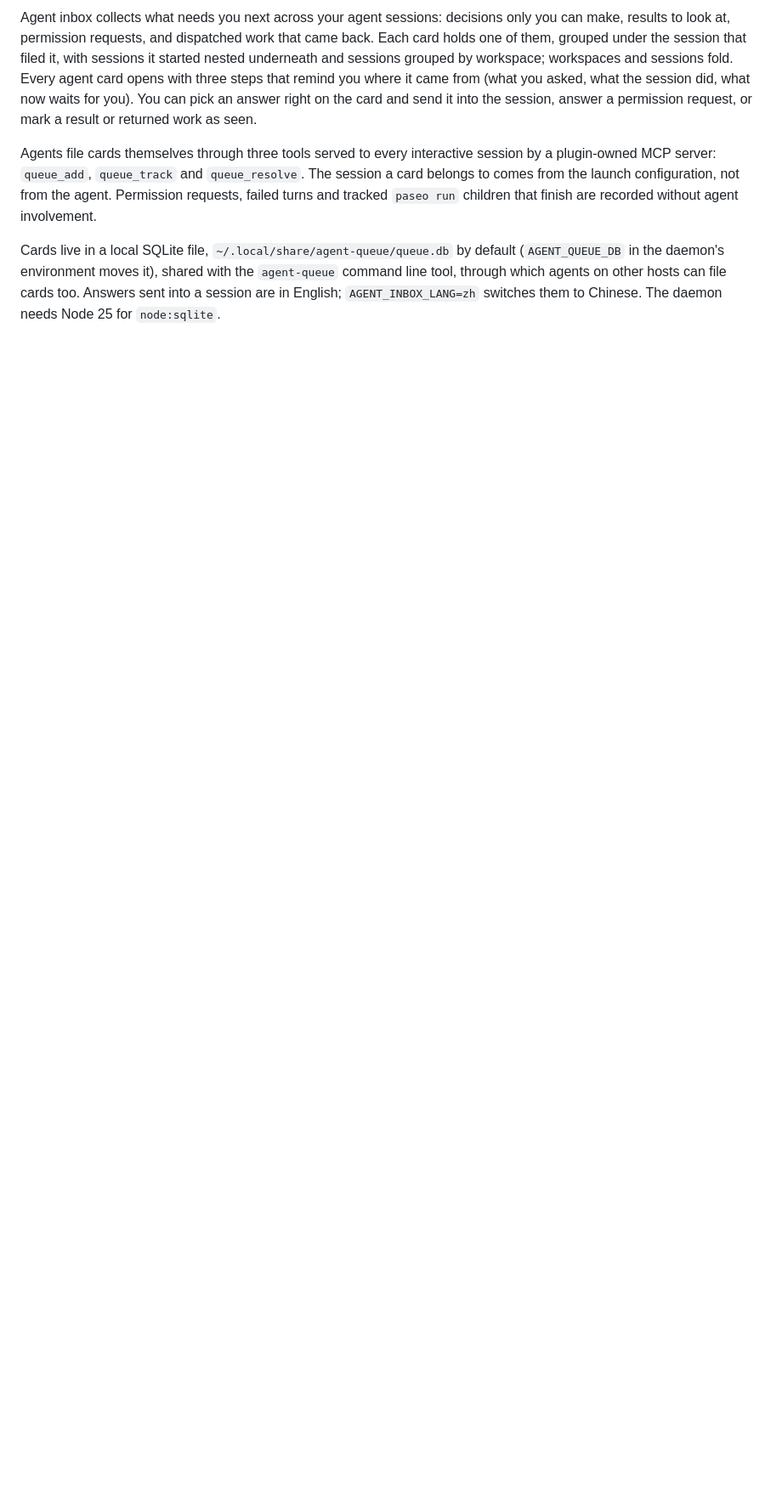
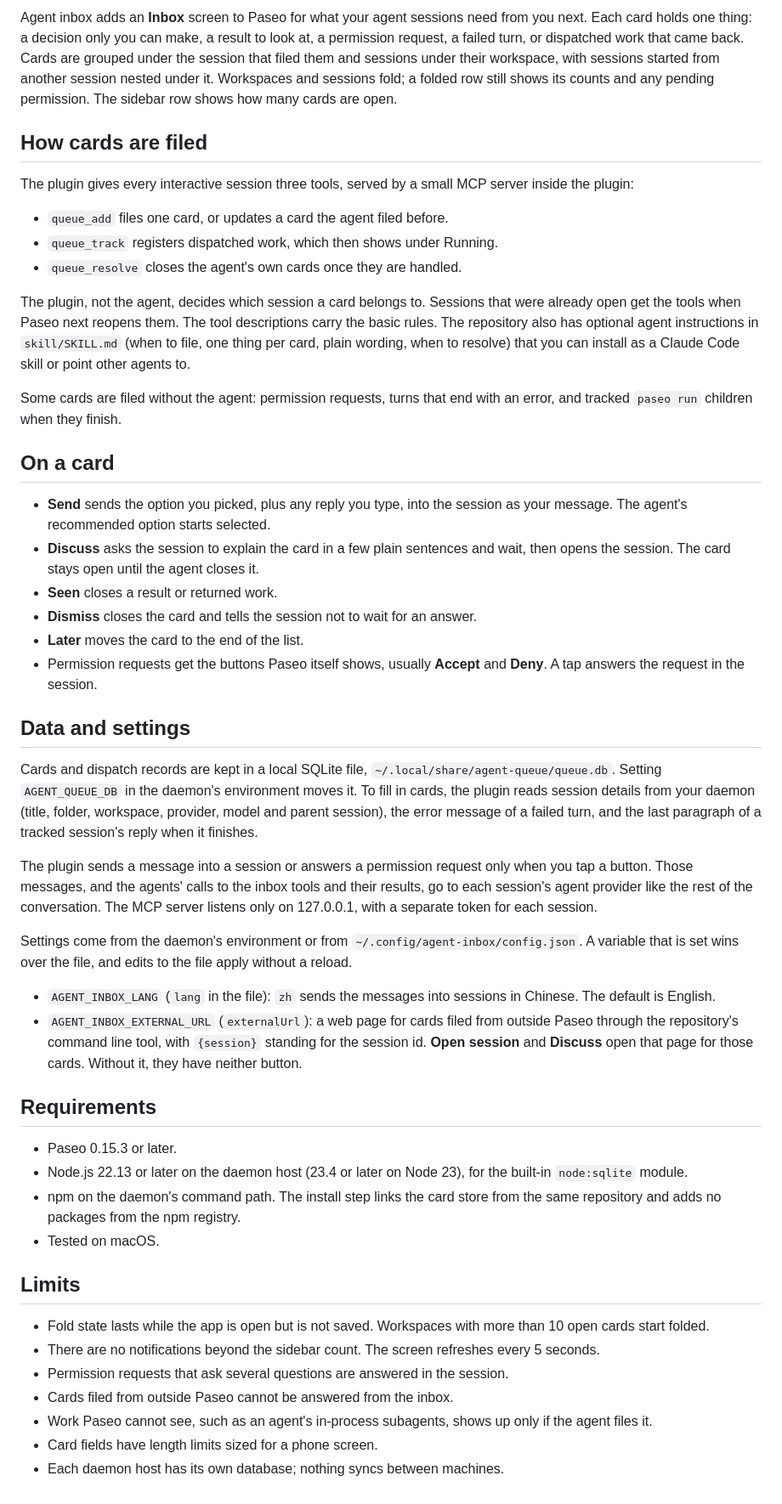
Before and after one commit to SizhuangHe/paseo-agent-inbox, a Markdown page: paseo-plugin/OVERVIEW.md, the part around the change. Shown at 85% size. GitHub-like rendering; blank space fills up the shorter version.

Commit message:
Prepare the registry listing
- OVERVIEW.md: rewritten for the listing page, covering what the inbox
  shows, how agents file cards, the card actions, what the plugin reads,
  stores and sends, its settings, requirements and limits.
- Screenshots move from docs/screenshots to paseo-plugin/assets and are
  declared as manifest media, so the registry serves them from the
  reviewed commit.
- Node floor: the plugin needs node:sqlite without a flag, which Node
  has from 22.13 (and 23.4 on Node 23). The test suite and the compiled
  plugin run on 22.13.0; core's engines field and the README now say so.
  The CLI and tests keep the root engines field (Node 25).
- README: the Git build step, and where data goes when the plugin sends
  messages into sessions.

Co-Authored-By: Claude Opus 5.5 <noreply@anthropic.com>

```diff
--- a/paseo-plugin/OVERVIEW.md
+++ b/paseo-plugin/OVERVIEW.md
@@ -1,5 +1,50 @@
-Agent inbox collects what needs you next across your agent sessions: decisions only you can make, results to look at, permission requests, and dispatched work that came back. Each card holds one of them, grouped under the session that filed it, with sessions it started nested underneath and sessions grouped by workspace; workspaces and sessions fold. Every agent card opens with three steps that remind you where it came from (what you asked, what the session did, what now waits for you). You can pick an answer right on the card and send it into the session, answer a permission request, or mark a result or returned work as seen.
+Agent inbox adds an **Inbox** screen to Paseo for what your agent sessions need from you next. Each card holds one thing: a decision only you can make, a result to look at, a permission request, a failed turn, or dispatched work that came back. Cards are grouped under the session that filed them and sessions under their workspace, with sessions started from another session nested under it. Workspaces and sessions fold; a folded row still shows its counts and any pending permission. The sidebar row shows how many cards are open.
 
-Agents file cards themselves through three tools served to every interactive session by a plugin-owned MCP server: `queue_add`, `queue_track` and `queue_resolve`. The session a card belongs to comes from the launch configuration, not from the agent. Permission requests, failed turns and tracked `paseo run` children that finish are recorded without agent involvement.
+## How cards are filed
 
-Cards live in a local SQLite file, `~/.local/share/agent-queue/queue.db` by default (`AGENT_QUEUE_DB` in the daemon's environment moves it), shared with the `agent-queue` command line tool, through which agents on other hosts can file cards too. Answers sent into a session are in English; `AGENT_INBOX_LANG=zh` switches them to Chinese. The daemon needs Node 25 for `node:sqlite`.
+The plugin gives every interactive session three tools, served by a small MCP server inside the plugin:
+
+- `queue_add` files one card, or updates a card the agent filed before.
+- `queue_track` registers dispatched work, which then shows under Running.
+- `queue_resolve` closes the agent's own cards once they are handled.
+
+The plugin, not the agent, decides which session a card belongs to. Sessions that were already open get the tools when Paseo next reopens them. The tool descriptions carry the basic rules. The repository also has optional agent instructions in `skill/SKILL.md` (when to file, one thing per card, plain wording, when to resolve) that you can install as a Claude Code skill or point other agents to.
+
+Some cards are filed without the agent: permission requests, turns that end with an error, and tracked `paseo run` children when they finish.
+
+## On a card
+
+- **Send** sends the option you picked, plus any reply you type, into the session as your message. The agent's recommended option starts selected.
+- **Discuss** asks the session to explain the card in a few plain sentences and wait, then opens the session. The card stays open until the agent closes it.
+- **Seen** closes a result or returned work.
+- **Dismiss** closes the card and tells the session not to wait for an answer.
+- **Later** moves the card to the end of the list.
+- Permission requests get the buttons Paseo itself shows, usually **Accept** and **Deny**. A tap answers the request in the session.
+
+## Data and settings
+
+Cards and dispatch records are kept in a local SQLite file, `~/.local/share/agent-queue/queue.db`. Setting `AGENT_QUEUE_DB` in the daemon's environment moves it. To fill in cards, the plugin reads session details from your daemon (title, folder, workspace, provider, model and parent session), the error message of a failed turn, and the last paragraph of a tracked session's reply when it finishes.
+
+The plugin sends a message into a session or answers a permission request only when you tap a button. Those messages, and the agents' calls to the inbox tools and their results, go to each session's agent provider like the rest of the conversation. The MCP server listens only on 127.0.0.1, with a separate token for each session.
+
+Settings come from the daemon's environment or from `~/.config/agent-inbox/config.json`. A variable that is set wins over the file, and edits to the file apply without a reload.
+
+- `AGENT_INBOX_LANG` (`lang` in the file): `zh` sends the messages into sessions in Chinese. The default is English.
+- `AGENT_INBOX_EXTERNAL_URL` (`externalUrl`): a web page for cards filed from outside Paseo through the repository's command line tool, with `{session}` standing for the session id. **Open session** and **Discuss** open that page for those cards. Without it, they have neither button.
+
+## Requirements
+
+- Paseo 0.15.3 or later.
+- Node.js 22.13 or later on the daemon host (23.4 or later on Node 23), for the built-in `node:sqlite` module.
+- npm on the daemon's command path. The install step links the card store from the same repository and adds no packages from the npm registry.
+- Tested on macOS.
+
+## Limits
+
+- Fold state lasts while the app is open but is not saved. Workspaces with more than 10 open cards start folded.
+- There are no notifications beyond the sidebar count. The screen refreshes every 5 seconds.
+- Permission requests that ask several questions are answered in the session.
+- Cards filed from outside Paseo cannot be answered from the inbox.
+- Work Paseo cannot see, such as an agent's in-process subagents, shows up only if the agent files it.
+- Card fields have length limits sized for a phone screen.
+- Each daemon host has its own database; nothing syncs between machines.
```
Also changed, not shown: README.md (+6 -5 lines), paseo-plugin/assets/card-detail-phone.png (renamed from docs/screenshots/card-detail-phone.png), paseo-plugin/assets/overview-desktop.png (renamed from docs/screenshots/overview-desktop.png), paseo-plugin/assets/overview-phone.png (renamed from docs/screenshots/overview-phone.png), 4 other files.
